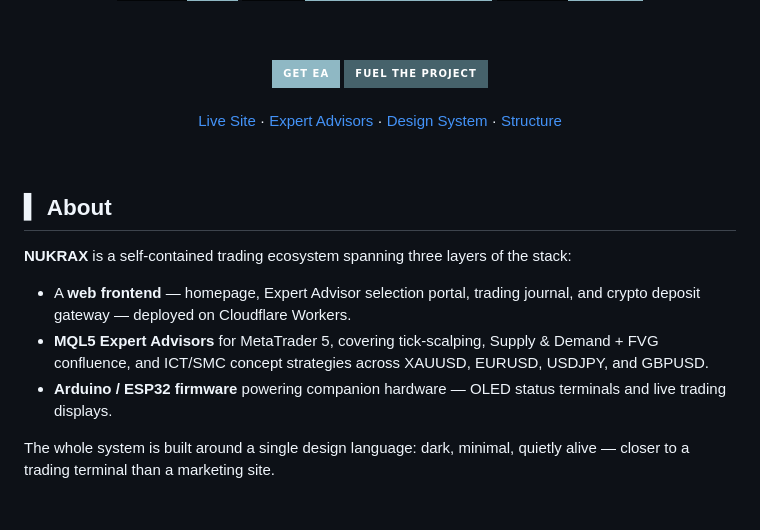
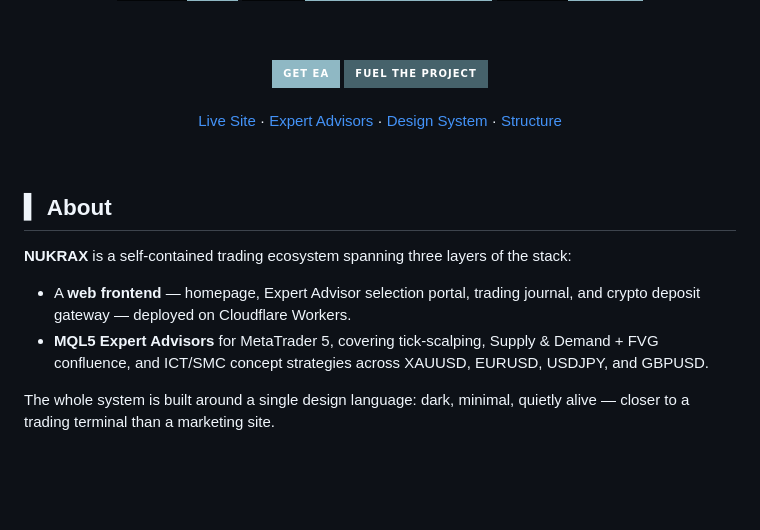
Before and after one commit to CosmoLanex/nukrax, a Markdown page: README.md, the part around one of its changes. GitHub-like rendering; badges without logos; blank space fills up the shorter version.

```diff
--- a/README.md
+++ b/README.md
@@ -42,7 +42,6 @@ systems, and live trading infrastructure for serious market participants.
 
 - A **web frontend** — homepage, Expert Advisor selection portal, trading journal, and crypto deposit gateway — deployed on Cloudflare Workers.
 - **MQL5 Expert Advisors** for MetaTrader 5, covering tick-scalping, Supply & Demand + FVG confluence, and ICT/SMC concept strategies across XAUUSD, EURUSD, USDJPY, and GBPUSD.
-- **Arduino / ESP32 firmware** powering companion hardware — OLED status terminals and live trading displays.
 
 The whole system is built around a single design language: dark, minimal, quietly alive — closer to a trading terminal than a marketing site.
 
```
Also changed, not shown: other parts of README.md (+2 -2 lines).
